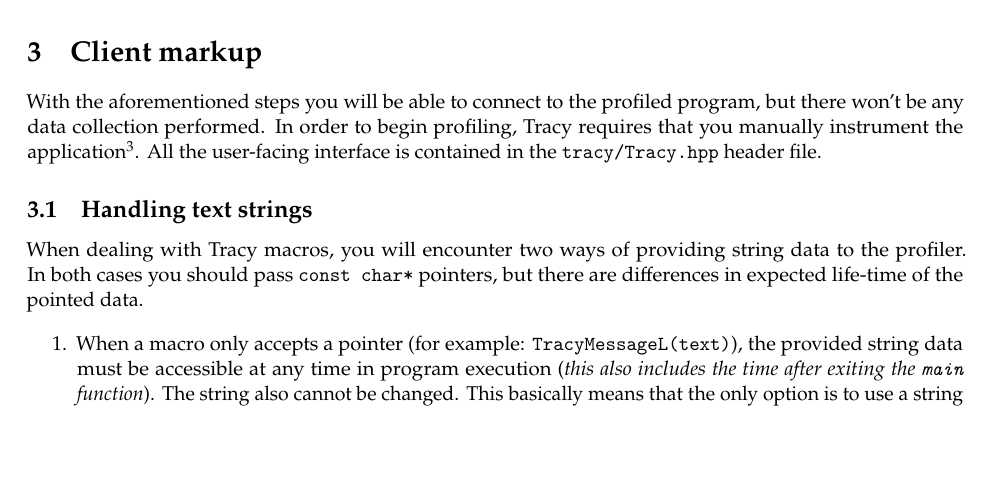
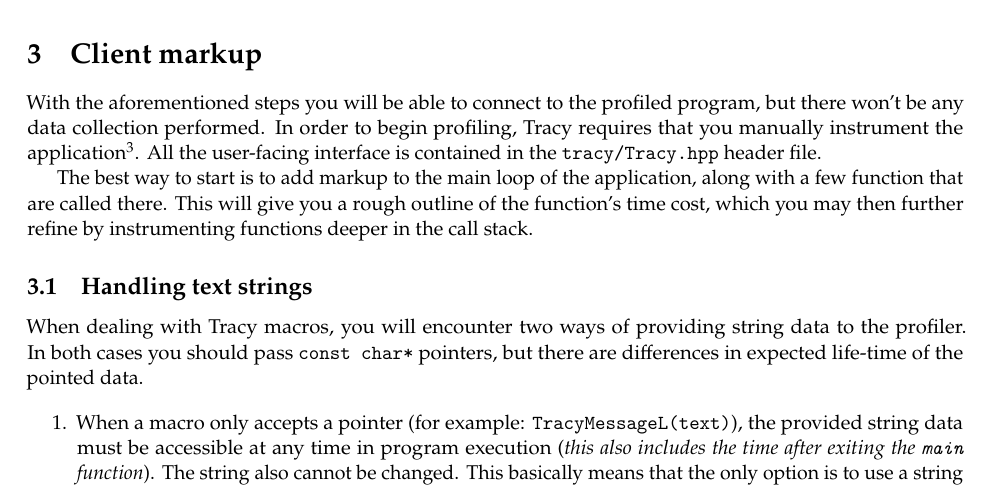
Before and after one commit to wolfpld/tracy, a LaTeX document (manual/tracy.tex): part of page 6 of 11, cut so that both start at the same text, the shorter picture padded with empty space. Compiled offline with pdfLaTeX.

Commit message:
Add a markup quick start guide.

```diff
--- a/manual/tracy.tex
+++ b/manual/tracy.tex
@@ -194,6 +194,8 @@
 \section{Client markup}
 
 With the aforementioned steps you will be able to connect to the profiled program, but there won't be any data collection performed. In order to begin profiling, Tracy requires that you manually instrument the application\footnote{Automatic tracing of every entered function is not feasible due to the amount of data that would generate.}. All the user-facing interface is contained in the \texttt{tracy/Tracy.hpp} header file.
+
+The best way to start is to add markup to the main loop of the application, along with a few function that are called there. This will give you a rough outline of the function's time cost, which you may then further refine by instrumenting functions deeper in the call stack.
 
 \subsection{Handling text strings}
 
```
